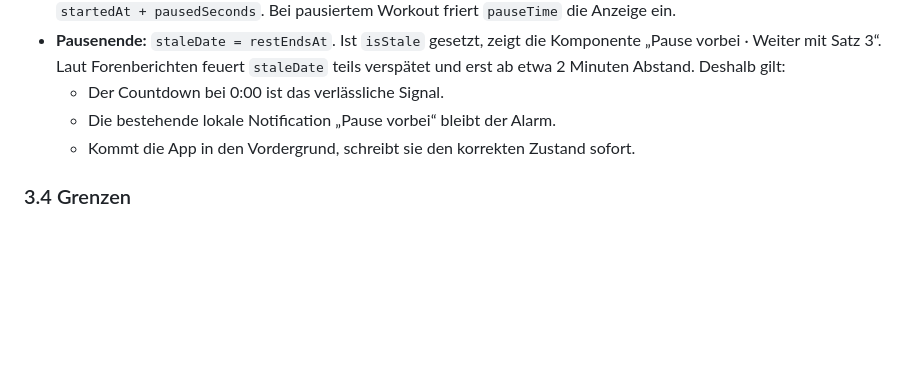
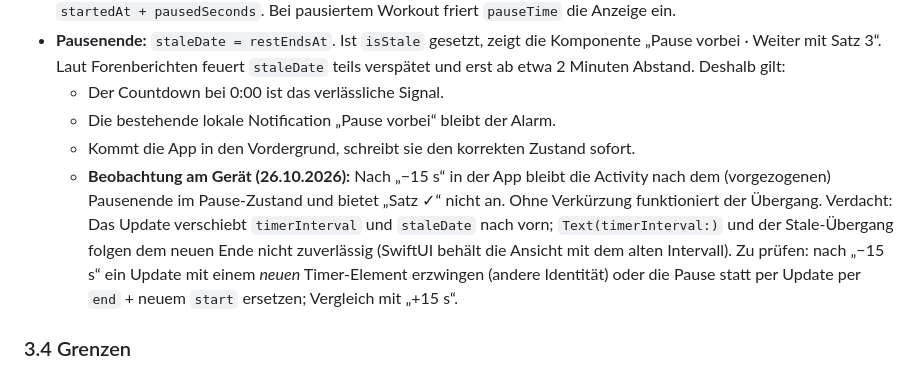
Before and after one commit to flaaaps/pondus, a Markdown page: docs/LIVE_ACTIVITIES.md, the part around the change. GitHub-like rendering; blank space fills up the shorter version.

Commit message:
docs(live-activity): note that the stuck rest look follows a "−15 s" adjustment
Co-Authored-By: Claude Fable 5.1 <noreply@anthropic.com>

```diff
--- a/docs/LIVE_ACTIVITIES.md
+++ b/docs/LIVE_ACTIVITIES.md
@@ -100,6 +100,7 @@ Nachtrag 26.10.2026: Mit Kopfhörern und eingeschalteter Glocke (REST_BELL.md) h
   - Der Countdown bei 0:00 ist das verlässliche Signal.
   - Die bestehende lokale Notification „Pause vorbei“ bleibt der Alarm.
   - Kommt die App in den Vordergrund, schreibt sie den korrekten Zustand sofort.
+  - **Beobachtung am Gerät (26.10.2026):** Nach „−15 s“ in der App bleibt die Activity nach dem (vorgezogenen) Pausenende im Pause-Zustand und bietet „Satz ✓“ nicht an. Ohne Verkürzung funktioniert der Übergang. Verdacht: Das Update verschiebt `timerInterval` und `staleDate` nach vorn; `Text(timerInterval:)` und der Stale-Übergang folgen dem neuen Ende nicht zuverlässig (SwiftUI behält die Ansicht mit dem alten Intervall). Zu prüfen: nach „−15 s“ ein Update mit einem *neuen* Timer-Element erzwingen (andere Identität) oder die Pause statt per Update per `end` + neuem `start` ersetzen; Vergleich mit „+15 s“.
 
 ### 3.4 Grenzen
 
```
